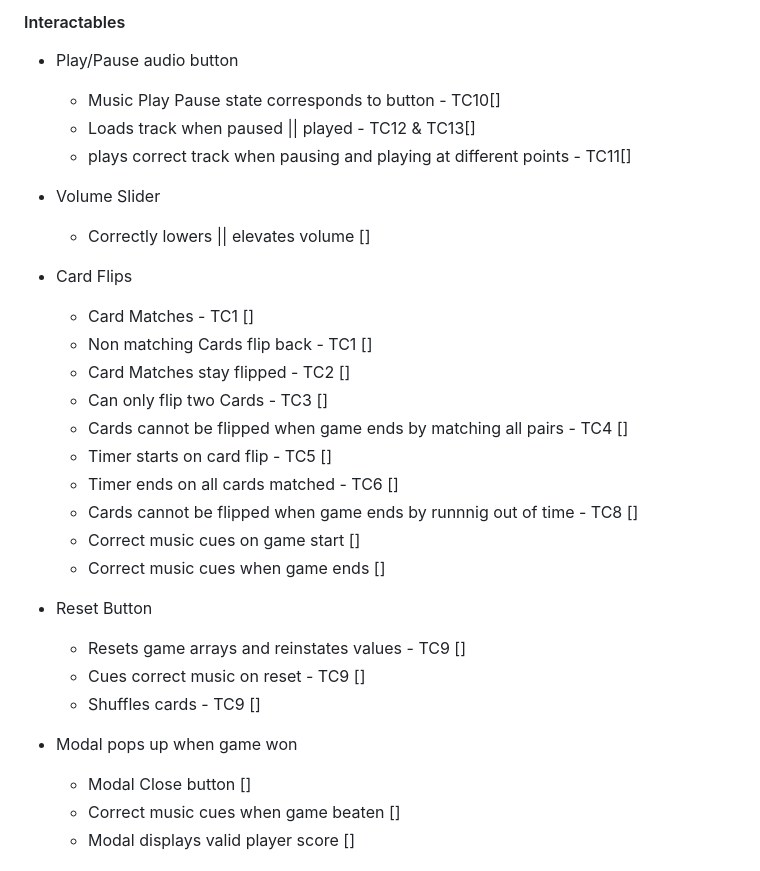
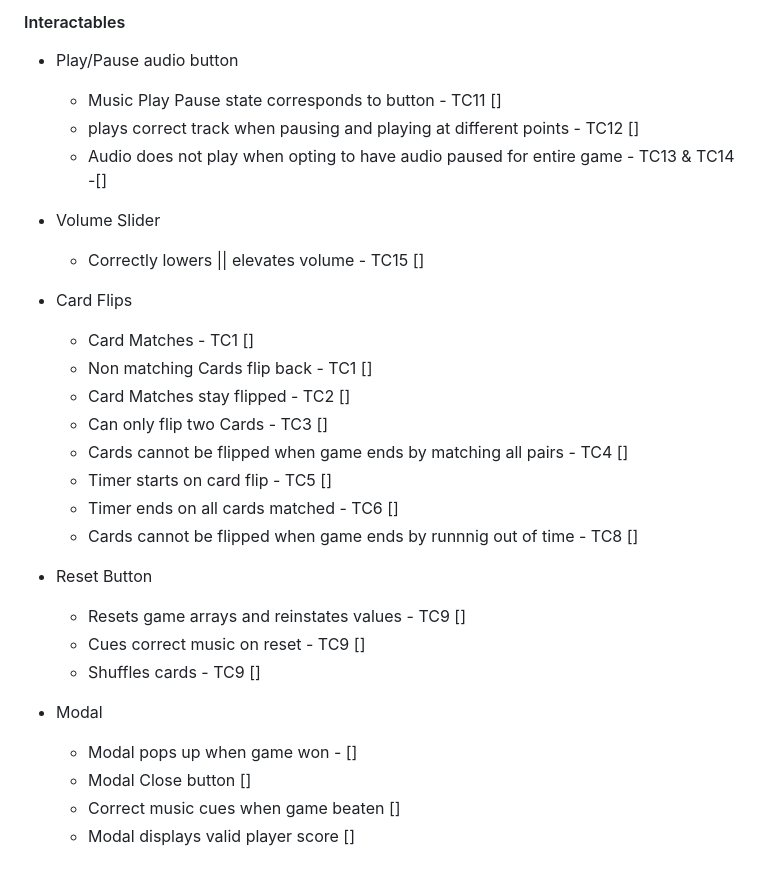
Before and after one commit to CoalTrain1618/Milestone_P_2, a Markdown page: README.md, the part around the change. Drawn GitHub-style.

Commit message:
Added further test case information.

```diff
--- a/README.md
+++ b/README.md
@@ -277,12 +277,12 @@ All tests yielded no errors.
 
 #### Interactables
 - Play/Pause audio button
-  - Music Play Pause state corresponds to button - TC10[]
-  - Loads track when paused || played - TC12 & TC13[]
-  - plays correct track when pausing and playing at different points - TC11[]
+  - Music Play Pause state corresponds to button - TC11 []
+  - plays correct track when pausing and playing at different points - TC12 []
+  - Audio does not play when opting to have audio paused for entire game - TC13 & TC14 -[]
 
 - Volume Slider
-  - Correctly lowers || elevates volume []
+  - Correctly lowers || elevates volume - TC15 []
 
 - Card Flips
   - Card Matches - TC1 []
@@ -293,15 +293,14 @@ All tests yielded no errors.
   - Timer starts on card flip - TC5 []
   - Timer ends on all cards matched - TC6 []
   - Cards cannot be flipped when game ends by runnnig out of time - TC8 []
-  - Correct music cues on game start  []
-  - Correct music cues when game ends []
 
 - Reset Button
   - Resets game arrays and reinstates values - TC9 []
   - Cues correct music on reset - TC9 []
   - Shuffles cards - TC9 []
 
-- Modal pops up when game won
+- Modal
+  - Modal pops up when game won - []
   - Modal Close button []
   - Correct music cues when game beaten []
   - Modal displays valid player score []
```
